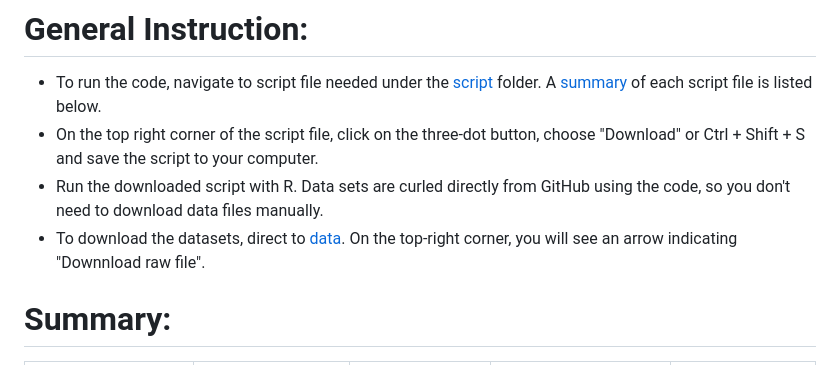
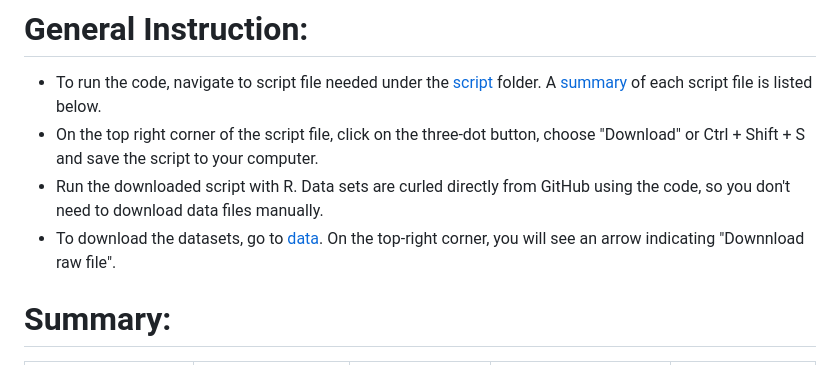
Before and after one commit to CGIAR-SPIA/Viet-Nam-report-2024, a Markdown page: README.md, the part around the change. Rendered like a GitHub page.

```diff
--- a/README.md
+++ b/README.md
@@ -3,7 +3,7 @@
 - To run the code, navigate to script file needed under the [script](script) folder. A [summary](#Summary) of each script file is listed below.
 - On the top right corner of the script file, click on the three-dot button, choose "Download" or Ctrl + Shift + S and save the script to your computer.
 - Run the downloaded script with R. Data sets are curled directly from GitHub using the code, so you don't need to download data files manually.
-- To download the datasets, direct to [data](data). On the top-right corner, you will see an arrow indicating "Downnload raw file".
+- To download the datasets, go to [data](data). On the top-right corner, you will see an arrow indicating "Downnload raw file".
 
 # Summary:
 Section | Description| Script | Output | Status (will be deleted when published) |
```
